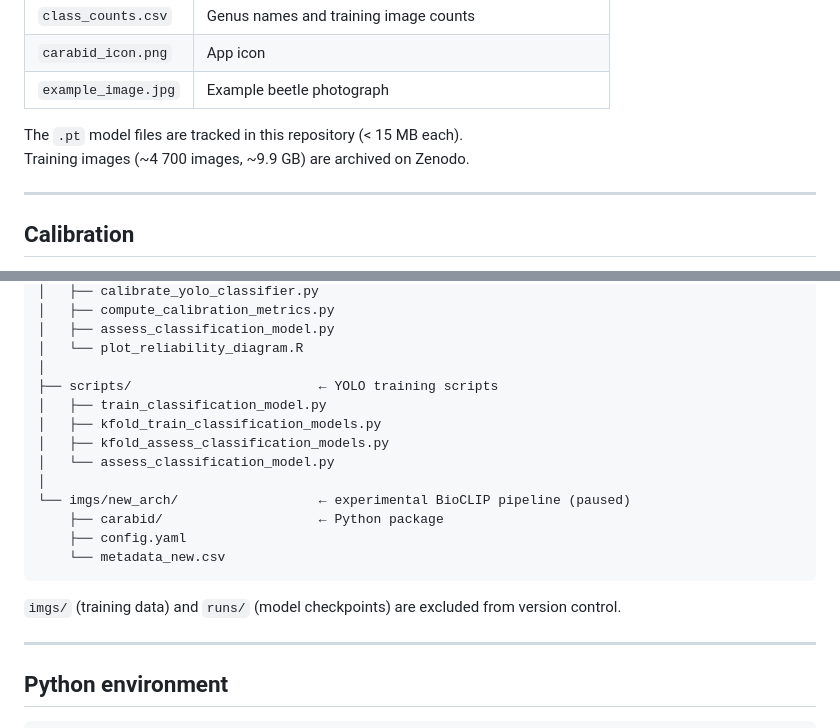
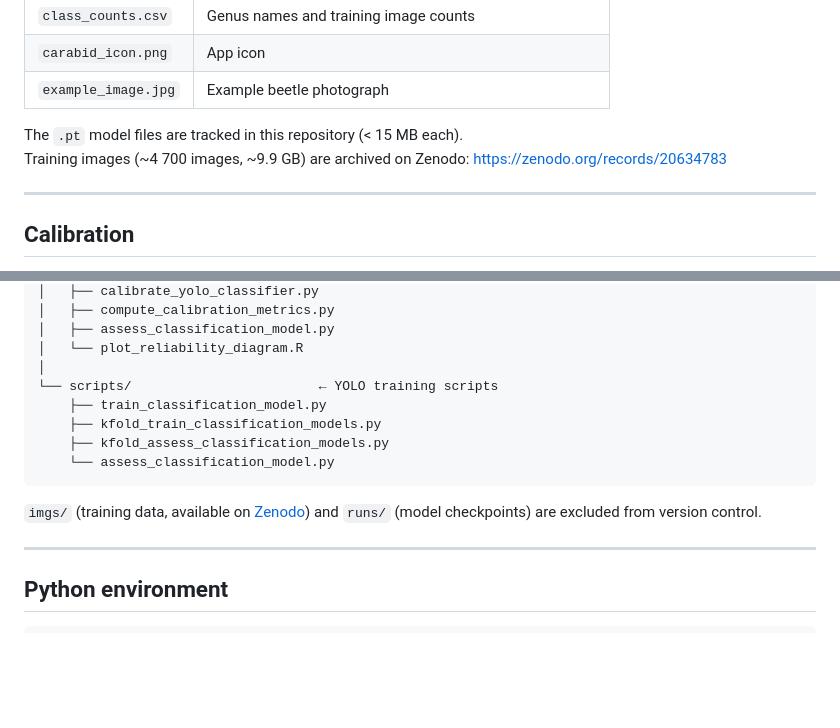
Before and after one commit to aharmer/carabID, a Markdown page: README.md, 2 parts joined by grey strips. GitHub-like rendering; blank space fills up the shorter version.

Commit message:
Update README: remove new_arch, add Zenodo link, fix icon
Co-Authored-By: Claude Sonnet 4.6 <noreply@anthropic.com>

````diff
--- a/README.md
+++ b/README.md
@@ -38,7 +38,7 @@ Model weights must be present in `app/static/` (see below).
 | `example_image.jpg` | Example beetle photograph |
 
 The `.pt` model files are tracked in this repository (< 15 MB each).
-Training images (~4 700 images, ~9.9 GB) are archived on Zenodo.
+Training images (~4 700 images, ~9.9 GB) are archived on Zenodo: https://zenodo.org/records/20634783
 
 ---
 
@@ -131,19 +131,14 @@ carabID/
 │   ├── assess_classification_model.py
 │   └── plot_reliability_diagram.R
 │
-├── scripts/                        ← YOLO training scripts
-│   ├── train_classification_model.py
-│   ├── kfold_train_classification_models.py
-│   ├── kfold_assess_classification_models.py
-│   └── assess_classification_model.py
-│
-└── imgs/new_arch/                  ← experimental BioCLIP pipeline (paused)
-    ├── carabid/                    ← Python package
-    ├── config.yaml
-    └── metadata_new.csv
+└── scripts/                        ← YOLO training scripts
+    ├── train_classification_model.py
+    ├── kfold_train_classification_models.py
+    ├── kfold_assess_classification_models.py
+    └── assess_classification_model.py
 ```
 
-`imgs/` (training data) and `runs/` (model checkpoints) are excluded from version control.
+`imgs/` (training data, available on [Zenodo](https://zenodo.org/records/20634783)) and `runs/` (model checkpoints) are excluded from version control.
 
 ---
 
````
Also changed, not shown: other parts of README.md (+2 -2 lines).
